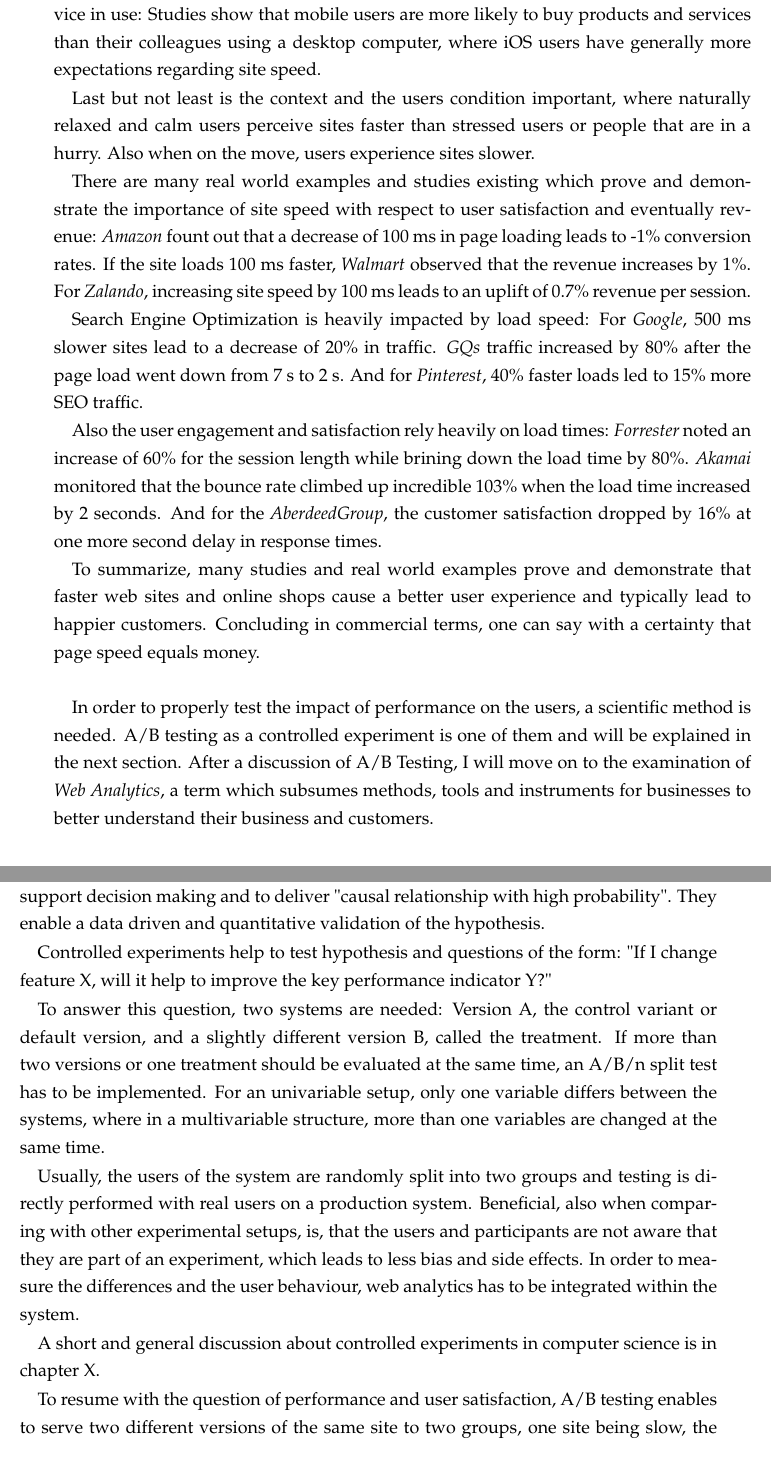
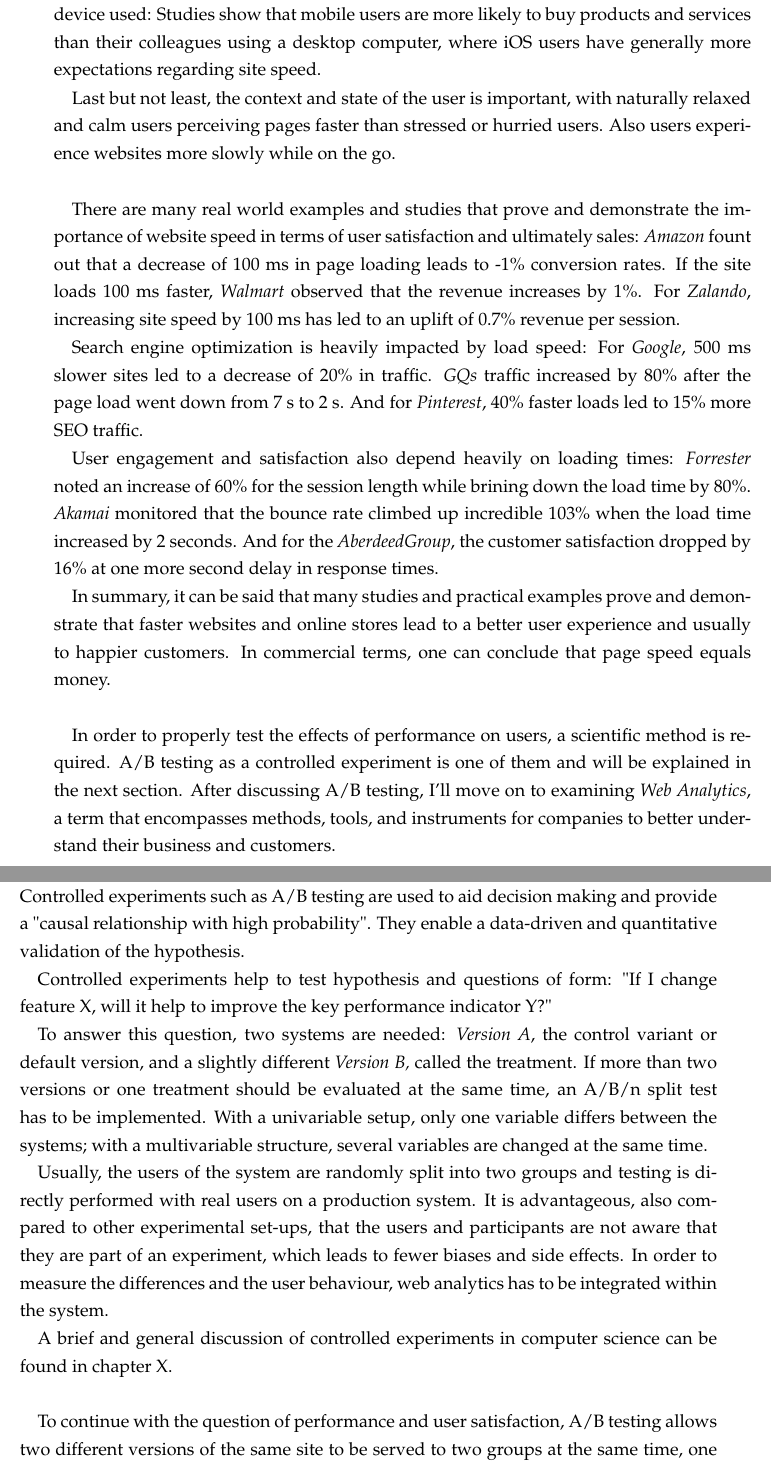
Before and after one commit to aram-yesildeniz/thesis, a LaTeX thesis (thesis.tex, which reads chapters/1_introduction/introduction.tex): two parts of pages 11 and 12 of 71, joined at a grey line, cut so that both start at the same text. Compiled offline with pdfLaTeX.

Commit message:
do stuff

```diff
--- a/chapters/1_introduction/introduction.tex
+++ b/chapters/1_introduction/introduction.tex
@@ -180,26 +176,25 @@
-After considering the user itself, the next step is to investigate the influence of the device in use: Studies show that mobile users are more likely to buy products and services than their colleagues using a desktop computer, where iOS users have generally more expectations regarding site speed.
-% cite
-% Android vs iOS market share 2019 Q2. DeviceAtlas, 2019.
+% [Devices]
+After considering the user himself, the next step is to examine the influence of the device used: Studies show that mobile users are more likely to buy products and services than their colleagues using a desktop computer, where iOS users have generally more expectations regarding site speed.
+% cite Android vs iOS market share 2019 Q2. DeviceAtlas, 2019.
 
 % [Context]
-Last but not least is the context and the users condition important, where naturally relaxed and calm users perceive sites faster than stressed users or people that are in a hurry.
-Also when on the move, users experience sites slower.
-% cite Performance Matters. 9 Key Consumer Insights, Akamai, 2014.
-
+Last but not least, the context and state of the user is important, with naturally relaxed and calm users perceiving pages faster than stressed or hurried users.
+Also users experience websites more slowly while on the go.  % cite Performance Matters. 9 Key Consumer Insights, Akamai, 2014.
+\\
 
 % [Studies]
-There are many real world examples and studies existing which prove and demonstrate the importance of site speed with respect to user satisfaction and eventually revenue:
+There are many real world examples and studies that prove and demonstrate the importance of website speed in terms of user satisfaction and ultimately sales:
 \textit{Amazon} fount out that a decrease of 100 ms in page loading leads to -1\% conversion rates.
 If the site loads 100 ms faster, \textit{Walmart} observed that the revenue increases by 1\%.
-For \textit{Zalando}, increasing site speed by 100 ms leads to an uplift of 0.7\% revenue per session.
+For \textit{Zalando}, increasing site speed by 100 ms has led to an uplift of 0.7\% revenue per session.
 % cite
 % Greg Linden. Make Data Useful. Standford Data Mining Class CS345A, 2006.
 % Shuhei Kagawa, Jeff Cybulski, David Martin Jones, et al.. Landing Time Matters. Zalando Tech Blog, 2018
 % C. Crocker, A. Kulick, B. Ram. Real-User Monitoring at Walmart. SF & SV Web Performance Group, 2012
 
 % [SEO]
-Search Engine Optimization is heavily impacted by load speed:
-For \textit{Google}, 500 ms slower sites lead to a decrease of 20\% in traffic.
+Search engine optimization is heavily impacted by load speed:
+For \textit{Google}, 500 ms slower sites led to a decrease of 20\% in traffic.
 \textit{GQs} traffic increased by 80\% after the page load went down from 7 s to 2 s.
 And for \textit{Pinterest}, 40\% faster loads led to 15\% more SEO traffic.
 % cite
@@ -210,7 +205,8 @@
 
 
 % [Engagement & Satisfaction]
-Also the user engagement and satisfaction rely heavily on load times:  \textit{Forrester} noted an increase of 60\% for the session length while brining down the load time by 80\%.
+User engagement and satisfaction also depend heavily on loading times:
+\textit{Forrester} noted an increase of 60\% for the session length while brining down the load time by 80\%.
 \textit{Akamai} monitored that the bounce rate climbed up incredible 103\% when the load time increased by 2 seconds.
 And for the \textit{AberdeedGroup}, the customer satisfaction dropped by 16\% at one more second delay in response times.
 % cite
@@ -219,37 +215,41 @@
 % The Performance of Web Applications: Customers Are Won or Lost in One Second. Aberdeen Group, 2008.
 
 
-
-To summarize, many studies and real world examples prove and demonstrate that faster web sites and online shops cause a better user experience and typically lead to happier customers.
-Concluding in commercial terms, one can say with a certainty that page speed equals money.
+In summary, it can be said that many studies and practical examples prove and demonstrate that faster websites and online stores lead to a better user experience and usually to happier customers.
+In commercial terms, one can conclude that page speed equals money.
 \\
 
-In order to properly test the impact of performance on the users, a scientific method is needed.
+In order to properly test the effects of performance on users, a scientific method is required.
 A/B testing as a controlled experiment is one of them and will be explained in the next section.
-After a discussion of A/B Testing, I will move on to the examination of \textit{Web Analytics}, a term which subsumes methods, tools and instruments for businesses to better understand their business and customers.
+After discussing A/B testing, I'll move on to examining \textit{Web Analytics}, a term that encompasses methods, tools, and instruments for companies to better understand their business and customers.
 
 
 \subsubsection{A/B Testing}
 
-% 2012 Kessler 17.2  AB Tests ?
+Controlled experiments like A/B testing are not a new tool for scientists and researchers and were used as early as the 1920s.% cite Kohavi 2016
+With the advent of the Internet in the 1990s, the concept was adopted into the online domain and is now used by large companies such as Amazon, Facebook or Google to test ideas and hypotheses directly on a live system.
+Controlled experiments such as A/B testing are used to aid decision making and provide a "causal relationship with high probability". % cite Kohavi 2016
+They enable a data-driven and quantitative validation of the hypothesis. % cite Morys 2018
 
+Controlled experiments help to test hypothesis and questions of form: "If I change feature X, will it help to improve the key performance indicator Y?"
 
-% 2016 Kohavi
-Controlled experiments such as A/B Testing are not a new tool for scientists and researchers and have been used already in the 1920s. % cite Kohavi 2016
-With the rise of the internet in the 1990s, the concept has been adopted to the online domain and is as of today widely used by big companies such as Amazon, Facebook or Google to directly test ideas and hypothesises on a live system.
-Controlled experiments such as A/B Testing are utilised to support decision making and to deliver "causal relationship with high probability". % cite Kohavi 2016
-They enable a data driven and quantitative validation of the hypothesis. % cite Morys 2018
-
-Controlled experiments help to test hypothesis and questions of the form: "If I change feature X, will it help to improve the key performance indicator Y?"
-
-To answer this question,  two systems are needed: Version A, the control variant or default version, and a slightly different version B, called the treatment.
+To answer this question,  two systems are needed: \textit{Version A}, the control variant or default version, and a slightly different \textit{Version B,} called the treatment.
 If more than two versions or one treatment should be evaluated at the same time,  an A/B/n split test has to be implemented.
-For an univariable setup, only one variable differs between the systems, where in a multivariable structure, more than one variables are changed at the same time.
+With a univariable setup, only one variable differs between the systems; with a multivariable structure, several variables are changed at the same time.
 
 Usually, the users of the system are randomly split into two groups and testing is directly performed with real users on a production system.
-Beneficial, also when comparing with other experimental setups, is, that the users and participants are not aware that they are part of an experiment, which leads to less bias and side effects.
-In order to measure the differences and the user behaviour, web analytics has to be integrated within the system.
-% cite Kohavi 2016
+It is advantageous, also compared to other experimental set-ups, that the users and participants are not aware that they are part of an experiment, which leads to fewer biases and side effects.
+In order to measure the differences and the user behaviour, web analytics has to be integrated within the system. % cite Kohavi 2016
+
+A brief and general discussion of controlled experiments in computer science can be found in chapter X.  %link chapter about controlled experiments
+\\
+
+% [Transition to Web Analytics]
+To continue with the question of performance and user satisfaction, A/B testing allows two different versions of the same site to be served to two groups at the same time, one site being slow and the other being fast, without users knowing.
+
+An implemented web analytics system makes it possible to measure how the various systems and user groups behave.
+What web analytics exactly is, what tools are available and what a web analytics process looks like, is discussed in the next section.
+
 
 
 % TODO write those steps down ?
@@ -261,21 +261,8 @@
 %- 4. quality of measurement: significant difference in primary goals
 %- 5. quality of statistical interpretation: amount of data, statistical methods
 
-
-A short and general discussion about controlled experiments in computer science is in chapter X. %link chapter about controlled experiments
-
-
-% [Transition to Web Analytics]
-
-To resume with the question of performance and user satisfaction,  A/B testing enables to serve two different versions of the same site to two groups, one site being slow, the other one fast, at the same time without the users knowing.
-With web analytics implemented, it is possible to measure how the different systems and user groups behave.
-
-What web analytics exactly is, what tools are available and how a web analytics process looks like, will be discussed in the next section.
-
-
-
-
-% Heinemann 2020 A/B Tests nach 4.1.4
+% 2012 Kessler 17.2  AB Tests ?
+% Heinemann 2020 A/B Tests nach 4.1.4 ?
 
 
 
```
Also changed, not shown: thesis.pdf, chapters/1_introduction/introduction.tex (14 more changed lines).
